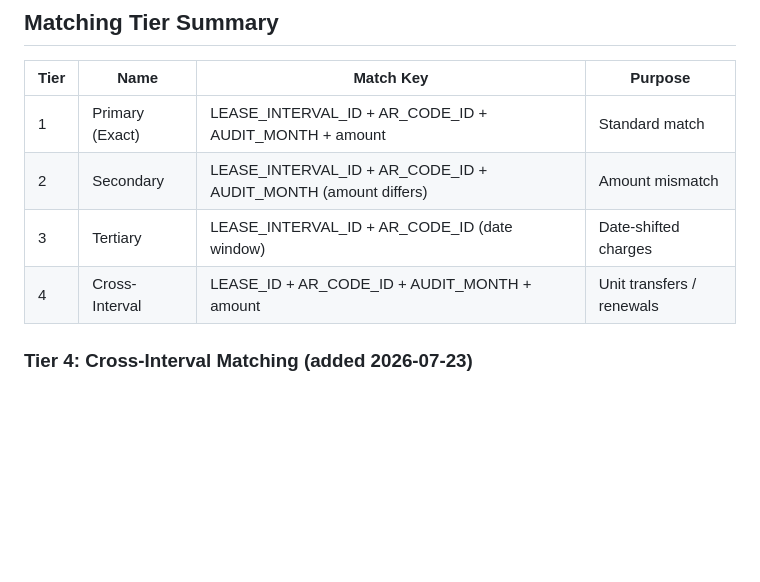
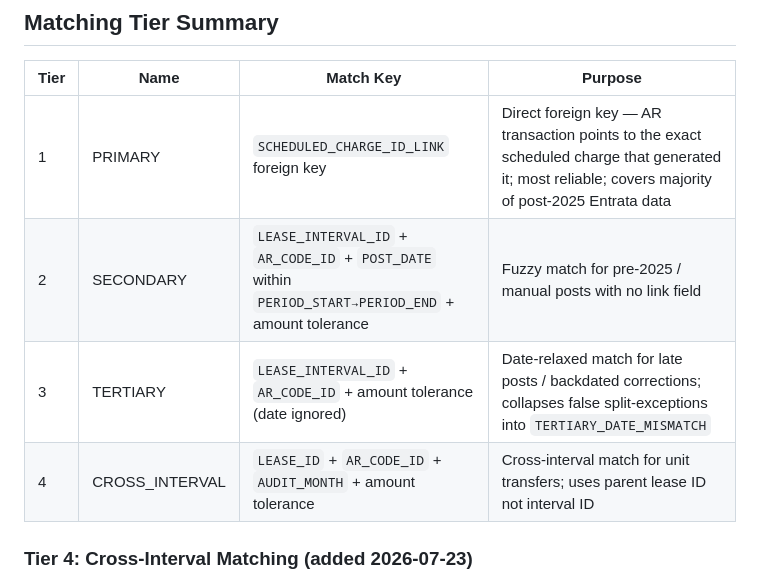
Before and after one commit to PeakMade/LeaseFileAudit, a Markdown page: RECONCILIATION_FRAMEWORK_IMPLEMENTATION.md, the part around the change. Rendered like a GitHub page; blank space fills up the shorter version.

```diff
--- a/RECONCILIATION_FRAMEWORK_IMPLEMENTATION.md
+++ b/RECONCILIATION_FRAMEWORK_IMPLEMENTATION.md
@@ -7,10 +7,10 @@ This document describes the comprehensive reconciliation framework implemented i
 
 | Tier | Name | Match Key | Purpose |
 |------|------|-----------|---------|
-| 1 | Primary (Exact) | LEASE_INTERVAL_ID + AR_CODE_ID + AUDIT_MONTH + amount | Standard match |
-| 2 | Secondary | LEASE_INTERVAL_ID + AR_CODE_ID + AUDIT_MONTH (amount differs) | Amount mismatch |
-| 3 | Tertiary | LEASE_INTERVAL_ID + AR_CODE_ID (date window) | Date-shifted charges |
-| 4 | Cross-Interval | LEASE_ID + AR_CODE_ID + AUDIT_MONTH + amount | Unit transfers / renewals |
+| 1 | PRIMARY | `SCHEDULED_CHARGE_ID_LINK` foreign key | Direct foreign key — AR transaction points to the exact scheduled charge that generated it; most reliable; covers majority of post-2025 Entrata data |
+| 2 | SECONDARY | `LEASE_INTERVAL_ID` + `AR_CODE_ID` + `POST_DATE` within `PERIOD_START→PERIOD_END` + amount tolerance | Fuzzy match for pre-2025 / manual posts with no link field |
+| 3 | TERTIARY | `LEASE_INTERVAL_ID` + `AR_CODE_ID` + amount tolerance (date ignored) | Date-relaxed match for late posts / backdated corrections; collapses false split-exceptions into `TERTIARY_DATE_MISMATCH` |
+| 4 | CROSS_INTERVAL | `LEASE_ID` + `AR_CODE_ID` + `AUDIT_MONTH` + amount tolerance | Cross-interval match for unit transfers; uses parent lease ID not interval ID |
 
 ### Tier 4: Cross-Interval Matching (added 2026-07-23)
 Handles properties with frequent unit transfers (e.g. student housing). When a resident moves units, Entrata creates a new lease interval with the scheduled charges, but actual AR transactions stay on the old interval. Without this tier, every affected lease produces a false mirror-image discrepancy (same dollar amount as both undercharge and overcharge).
```
Also changed, not shown: MASTER_DOCUMENTATION.md (+25 -56 lines).
